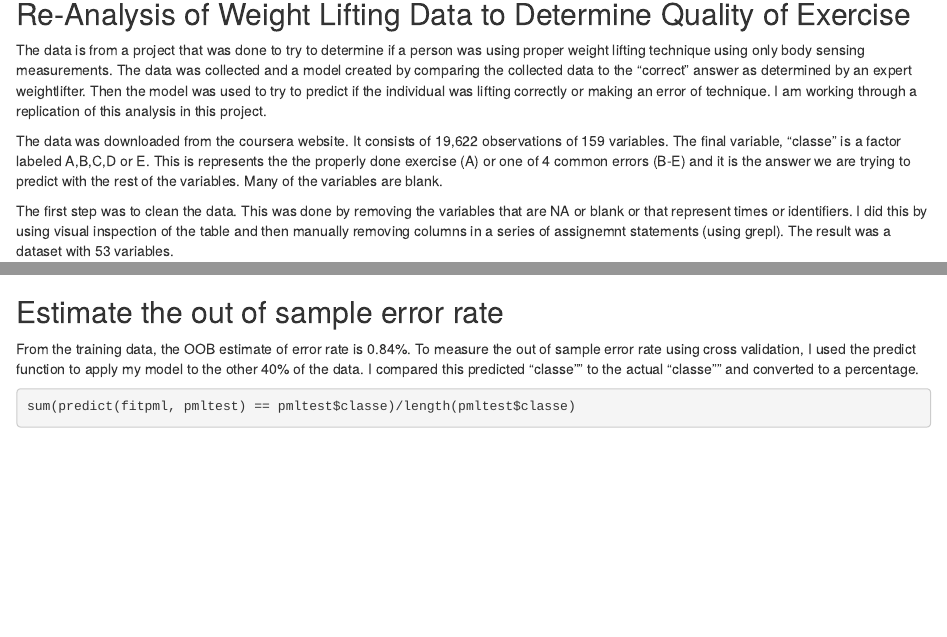
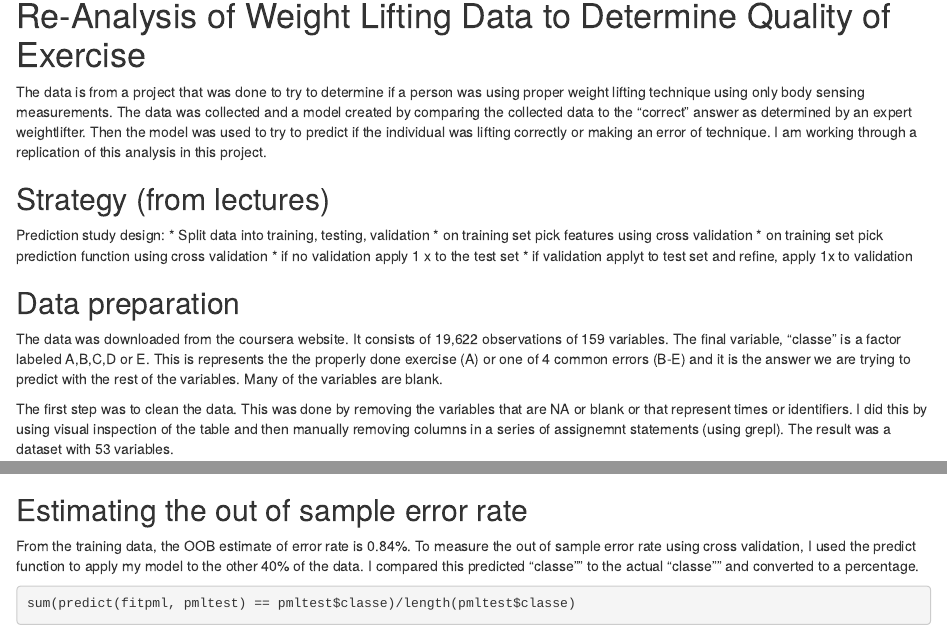
Before and after one commit to lesterst/pml, an R Markdown document (pmlproject.Rmd): the page in a window 1100 px wide, from 320 px down before the commit and from 140 px down after it, so that both start at the same text, and a second part further down, joined at a grey line. Rendered offline with R 4.5, knitr and Pandoc, with nearby package versions; some code elsewhere in the file could not run offline.

Commit message:
added lists

````diff
--- a/pmlproject.Rmd
+++ b/pmlproject.Rmd
@@ -19,15 +8,21 @@ Prediction study design:
 
 
-## Re-Analysis of Weight Lifting Data to Determine Quality of Exercise
+# Re-Analysis of Weight Lifting Data to Determine Quality of Exercise
 
 The data is from a project that was done to try to determine if a person was using proper weight lifting technique using only body sensing measurements.  The data was collected and a model created by comparing the collected data to the "correct" answer as determined by an expert weightlifter.  Then the model was used to try to predict if the individual was lifting correctly or making an error of technique.  I am working through a replication of this analysis in this project.
 
+## Strategy (from lectures)
+Prediction study design:
+* Split data into training, testing, validation
+* on training set pick features using cross validation
+* on training set pick prediction function using cross validation
+* if no validation apply 1 x to the test set
+* if validation applyt to test set and refine, apply 1x to validation
+
+## Data preparation
 The data was downloaded from the coursera website.  It consists of 19,622 observations of 159 variables.  The final variable, "classe" is a factor labeled A,B,C,D or E.  This is represents the the properly done exercise (A) or one of 4 common errors (B-E) and it is the answer we are trying to predict with the rest of the variables.  Many of the variables are blank.
 
 The first step was to clean the data.  This was done by removing the variables that are NA or blank or that represent times or identifiers.  I did this by using visual inspection of the table and then manually removing columns in a series of assignemnt statements  (using grepl).  The result was a dataset with 53 variables.
-
-
-
 
 ```{r}
 pml <- read.csv("pml-training.csv")
@@ -112,9 +107,7 @@ D    0    2   30 1897    1 0.0170984456
 E    0    2    5    3 2155 0.0046189376
 ```
 
-
-
-## Estimate the out of sample error rate
+## Estimating the out of sample error rate
 
 From the training data, the OOB estimate of error rate is 0.84%.  To measure the out of sample error rate using cross validation, I used the predict function to apply my model to the other 40% of the data.  I compared this predicted "classe"" to the actual "classe"" and converted to a percentage.
 
````
Also changed, not shown: pmlproject.Rmd (15 more changed lines).
